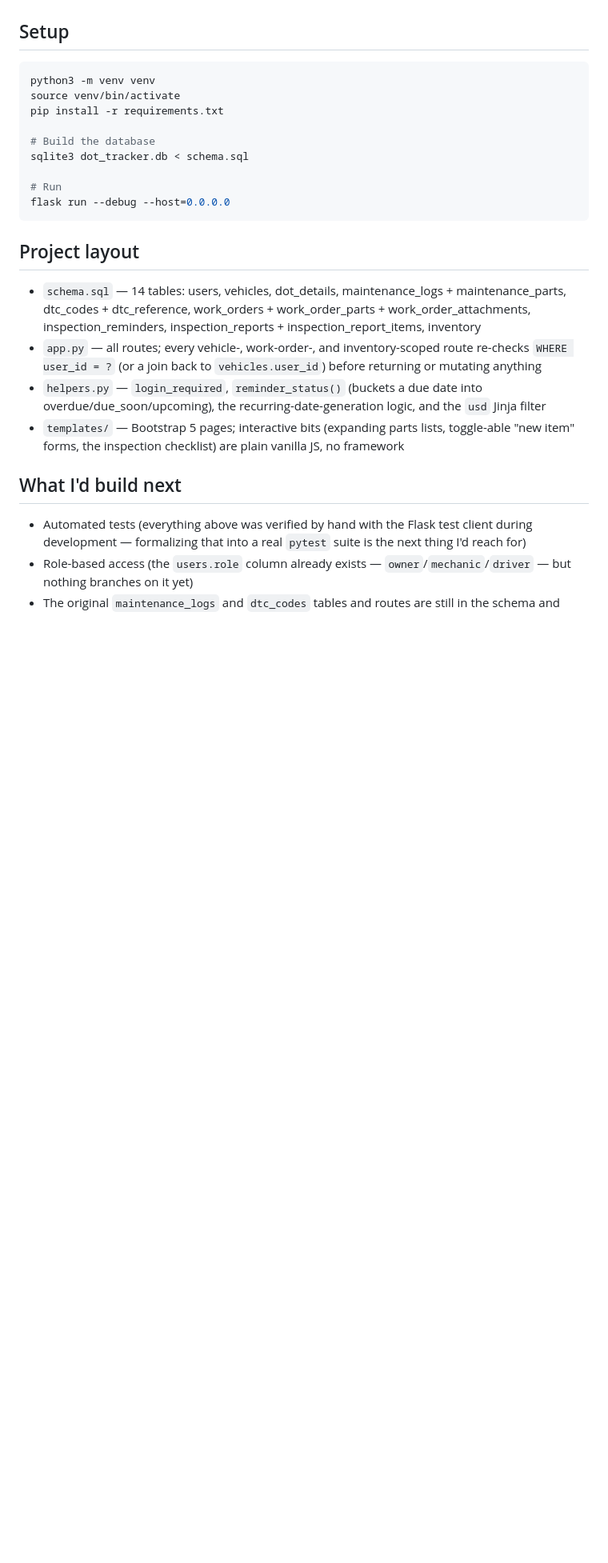
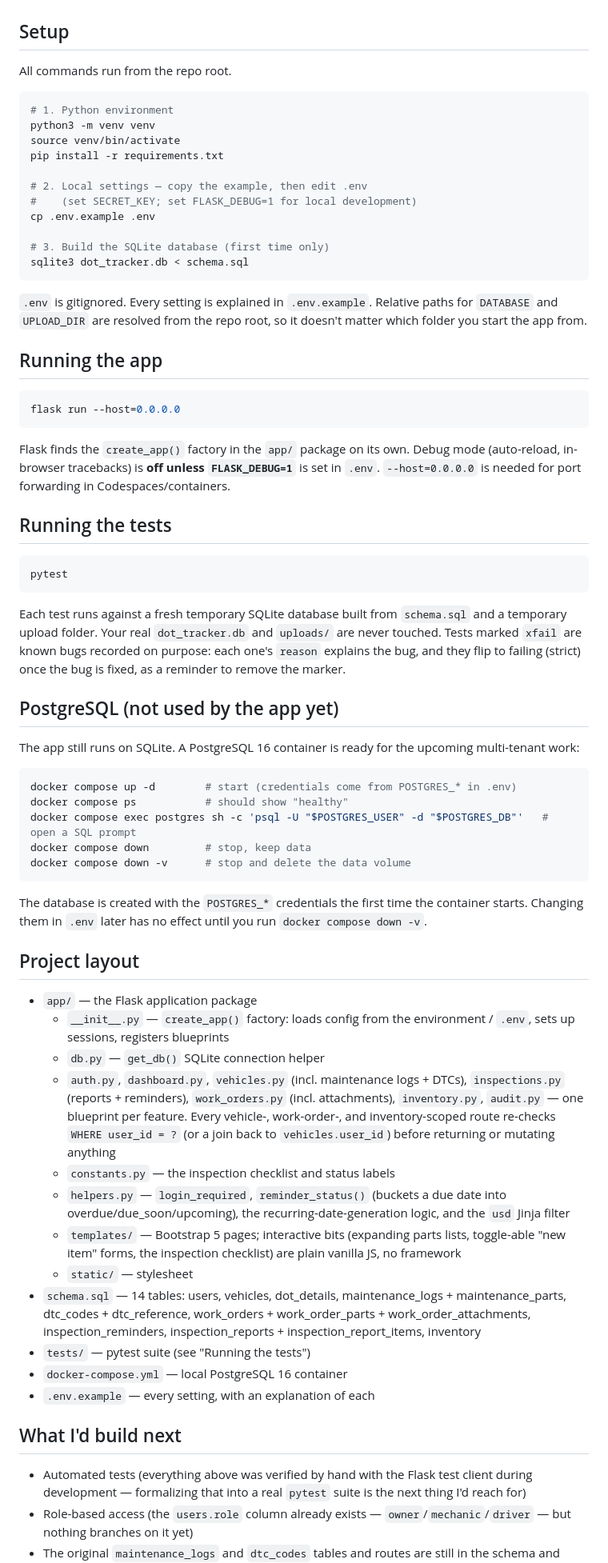
Before and after one commit to codydavis2/dot-tracker, a Markdown page: README.md, the part around the change. Shown at 80% size. Rendered like a GitHub page; blank space fills up the shorter version.

Commit message:
Update README and CLAUDE.md for the new layout
README: setup with .env, running the app, running tests, starting the
Postgres container, and the new app/ package layout. CLAUDE.md: refresh
the Current state section.

Co-Authored-By: Claude Opus 5.5 <noreply@anthropic.com>

````diff
--- a/README.md
+++ b/README.md
@@ -58,24 +58,68 @@ I was populating the dev database with real sample data (seeded vehicles, work o
 
 ## Setup
 
+All commands run from the repo root.
+
 ```bash
+# 1. Python environment
 python3 -m venv venv
 source venv/bin/activate
 pip install -r requirements.txt
 
-# Build the database
+# 2. Local settings — copy the example, then edit .env
+#    (set SECRET_KEY; set FLASK_DEBUG=1 for local development)
+cp .env.example .env
+
+# 3. Build the SQLite database (first time only)
 sqlite3 dot_tracker.db < schema.sql
+```
 
-# Run
-flask run --debug --host=0.0.0.0
+`.env` is gitignored. Every setting is explained in `.env.example`. Relative paths for `DATABASE` and `UPLOAD_DIR` are resolved from the repo root, so it doesn't matter which folder you start the app from.
+
+## Running the app
+
+```bash
+flask run --host=0.0.0.0
 ```
+
+Flask finds the `create_app()` factory in the `app/` package on its own. Debug mode (auto-reload, in-browser tracebacks) is **off unless `FLASK_DEBUG=1`** is set in `.env`. `--host=0.0.0.0` is needed for port forwarding in Codespaces/containers.
+
+## Running the tests
+
+```bash
+pytest
+```
+
+Each test runs against a fresh temporary SQLite database built from `schema.sql` and a temporary upload folder. Your real `dot_tracker.db` and `uploads/` are never touched. Tests marked `xfail` are known bugs recorded on purpose: each one's `reason` explains the bug, and they flip to failing (strict) once the bug is fixed, as a reminder to remove the marker.
+
+## PostgreSQL (not used by the app yet)
+
+The app still runs on SQLite. A PostgreSQL 16 container is ready for the upcoming multi-tenant work:
+
+```bash
+docker compose up -d        # start (credentials come from POSTGRES_* in .env)
+docker compose ps           # should show "healthy"
+docker compose exec postgres sh -c 'psql -U "$POSTGRES_USER" -d "$POSTGRES_DB"'   # open a SQL prompt
+docker compose down         # stop, keep data
+docker compose down -v      # stop and delete the data volume
+```
+
+The database is created with the `POSTGRES_*` credentials the first time the container starts. Changing them in `.env` later has no effect until you run `docker compose down -v`.
 
 ## Project layout
 
+- `app/` — the Flask application package
+  - `__init__.py` — `create_app()` factory: loads config from the environment / `.env`, sets up sessions, registers blueprints
+  - `db.py` — `get_db()` SQLite connection helper
+  - `auth.py`, `dashboard.py`, `vehicles.py` (incl. maintenance logs + DTCs), `inspections.py` (reports + reminders), `work_orders.py` (incl. attachments), `inventory.py`, `audit.py` — one blueprint per feature. Every vehicle-, work-order-, and inventory-scoped route re-checks `WHERE user_id = ?` (or a join back to `vehicles.user_id`) before returning or mutating anything
+  - `constants.py` — the inspection checklist and status labels
+  - `helpers.py` — `login_required`, `reminder_status()` (buckets a due date into overdue/due_soon/upcoming), the recurring-date-generation logic, and the `usd` Jinja filter
+  - `templates/` — Bootstrap 5 pages; interactive bits (expanding parts lists, toggle-able "new item" forms, the inspection checklist) are plain vanilla JS, no framework
+  - `static/` — stylesheet
 - `schema.sql` — 14 tables: users, vehicles, dot_details, maintenance_logs + maintenance_parts, dtc_codes + dtc_reference, work_orders + work_order_parts + work_order_attachments, inspection_reminders, inspection_reports + inspection_report_items, inventory
-- `app.py` — all routes; every vehicle-, work-order-, and inventory-scoped route re-checks `WHERE user_id = ?` (or a join back to `vehicles.user_id`) before returning or mutating anything
-- `helpers.py` — `login_required`, `reminder_status()` (buckets a due date into overdue/due_soon/upcoming), the recurring-date-generation logic, and the `usd` Jinja filter
-- `templates/` — Bootstrap 5 pages; interactive bits (expanding parts lists, toggle-able "new item" forms, the inspection checklist) are plain vanilla JS, no framework
+- `tests/` — pytest suite (see "Running the tests")
+- `docker-compose.yml` — local PostgreSQL 16 container
+- `.env.example` — every setting, with an explanation of each
 
 ## What I'd build next
 
````
Also changed, not shown: CLAUDE.md (+15 -5 lines).
